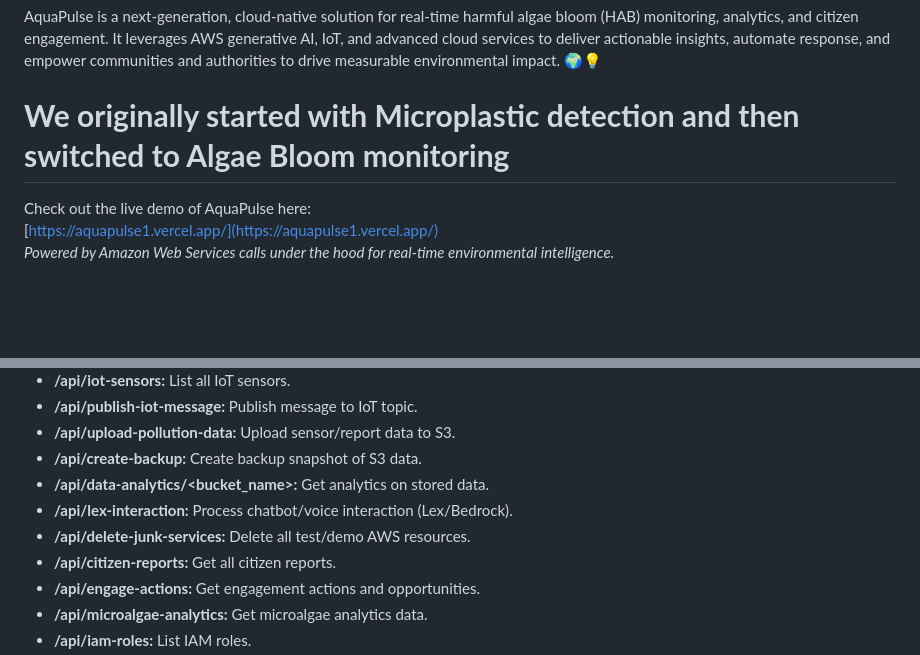
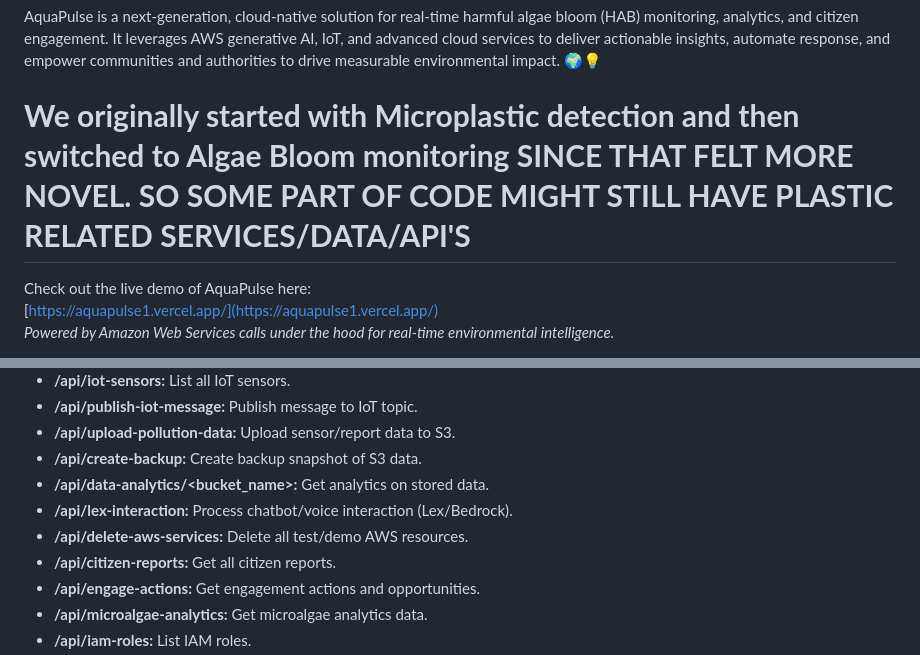
Before and after one commit to arvindmittursundararajan/aquapulse, a Markdown page: README.md, 2 parts joined by grey strips. Drawn GitHub-style; blank space fills up the shorter version.

```diff
--- a/README.md
+++ b/README.md
@@ -3,7 +3,7 @@
 
 ## Overview
 AquaPulse is a next-generation, cloud-native solution for real-time harmful algae bloom (HAB) monitoring, analytics, and citizen engagement. It leverages AWS generative AI, IoT, and advanced cloud services to deliver actionable insights, automate response, and empower communities and authorities to drive measurable environmental impact. 🌍💡
-# **We originally started with Microplastic detection and then switched to Algae Bloom monitoring**
+# **We originally started with Microplastic detection and then switched to Algae Bloom monitoring SINCE THAT FELT MORE NOVEL. SO SOME PART OF CODE MIGHT STILL HAVE PLASTIC RELATED SERVICES/DATA/API'S**
 
 Check out the live demo of AquaPulse here:
 [https://aquapulse1.vercel.app/](https://aquapulse1.vercel.app/)
@@ -269,7 +269,7 @@ AquaPulse provides a comprehensive, production-grade platform for harmful algae
 - **/api/create-backup:** Create backup snapshot of S3 data.
 - **/api/data-analytics/<bucket_name>:** Get analytics on stored data.
 - **/api/lex-interaction:** Process chatbot/voice interaction (Lex/Bedrock).
-- **/api/delete-junk-services:** Delete all test/demo AWS resources.
+- **/api/delete-aws-services:** Delete all test/demo AWS resources.
 - **/api/citizen-reports:** Get all citizen reports.
 - **/api/engage-actions:** Get engagement actions and opportunities.
 - **/api/microalgae-analytics:** Get microalgae analytics data.
```
